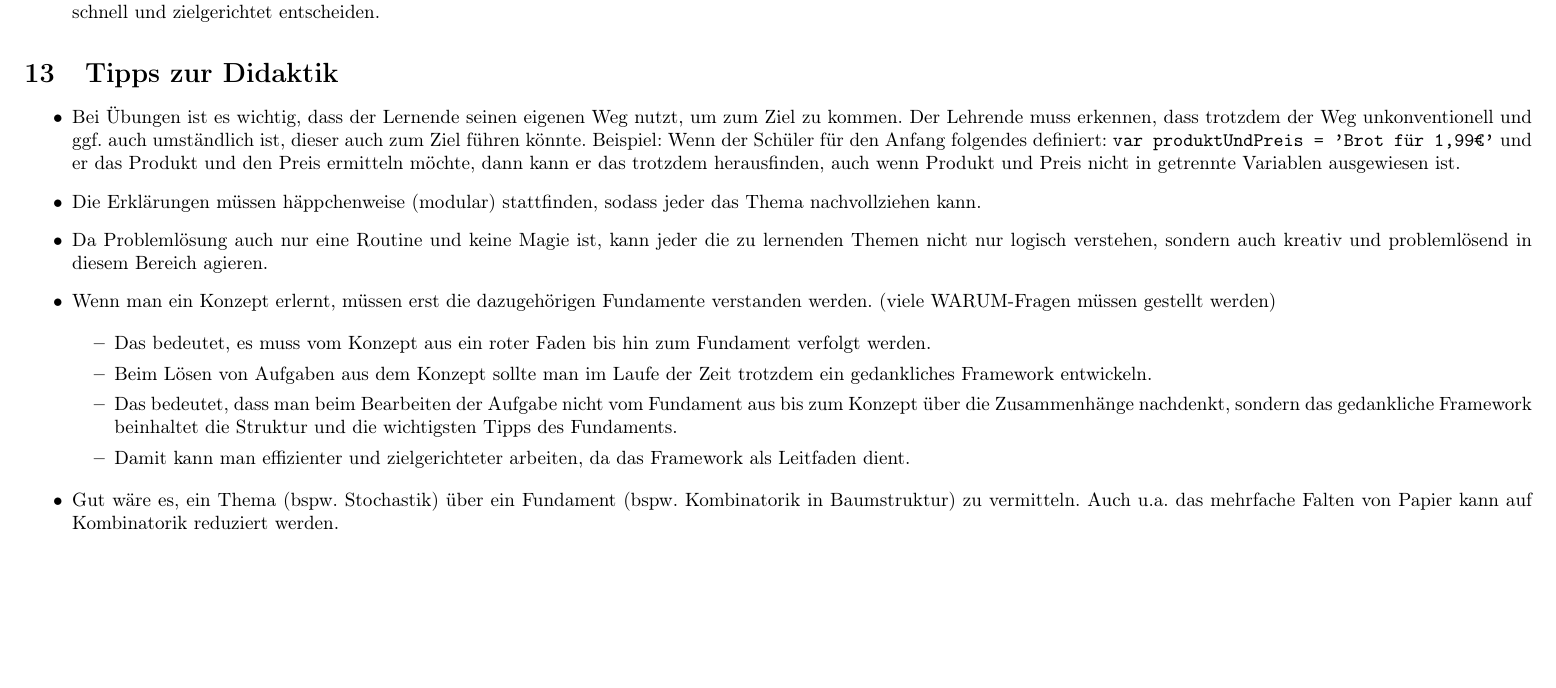
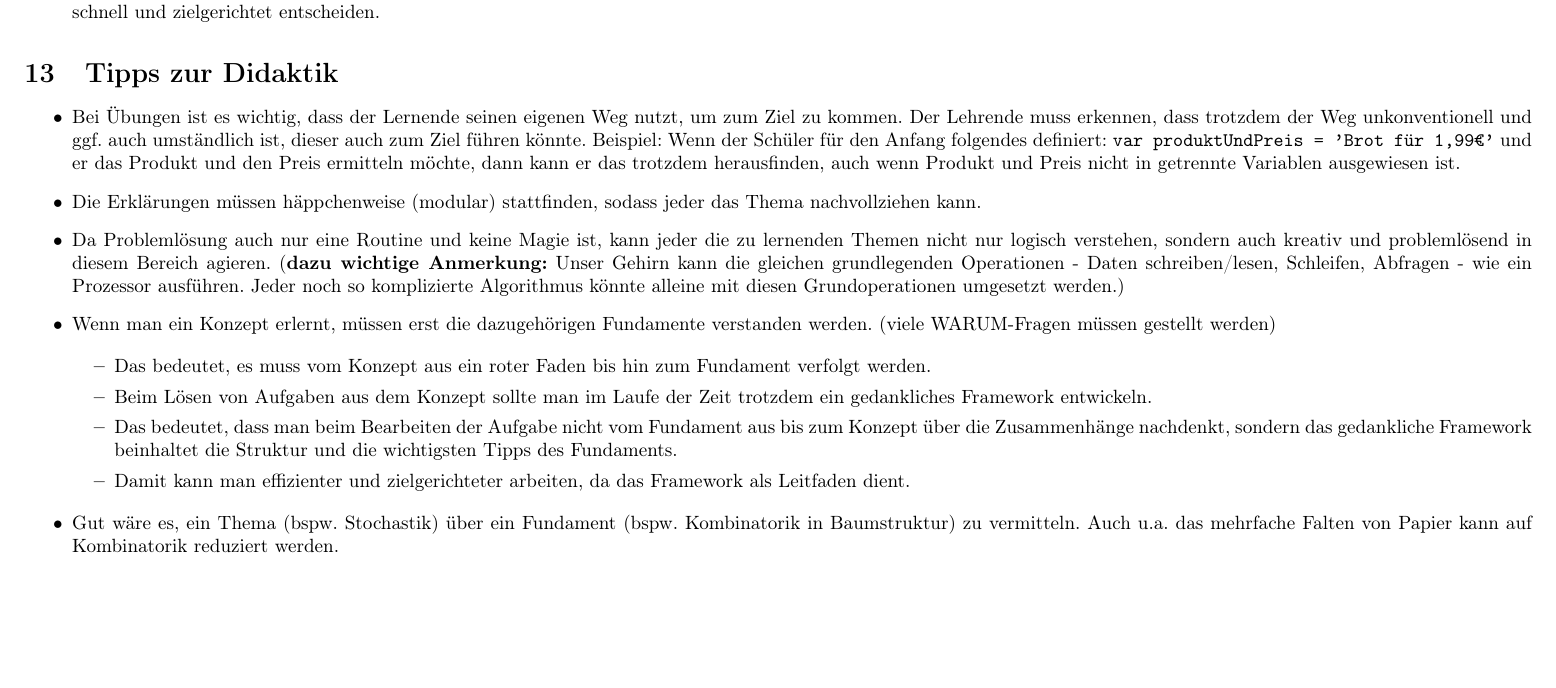
Before and after one commit to tobi2409/tobias-hollstein.de, a LaTeX document (education/education.tex): part of page 25 of 25, cut so that both start at the same text. Compiled offline with pdfLaTeX.

Commit message:
wichtige Anmerkung bei education

```diff
--- a/education/education.tex
+++ b/education/education.tex
@@ -1544,6 +1544,7 @@ Nur im Falle der Resteklasse 0 wissen wir, dass es sich um eine Zahl handelt, di
 
 
           \item Da Problemlösung auch nur eine Routine und keine Magie ist, kann jeder die zu lernenden Themen nicht nur logisch verstehen, sondern auch kreativ und problemlösend in diesem Bereich agieren.
+            (\textbf{dazu wichtige Anmerkung:} Unser Gehirn kann die gleichen grundlegenden Operationen - Daten schreiben/lesen, Schleifen, Abfragen - wie ein Prozessor ausführen. Jeder noch so komplizierte Algorithmus könnte alleine mit diesen Grundoperationen umgesetzt werden.)
 
 
           \item Wenn man ein Konzept erlernt, müssen erst die dazugehörigen Fundamente verstanden werden. (viele WARUM-Fragen müssen gestellt werden)
```
Also changed, not shown: education/education.pdf.
